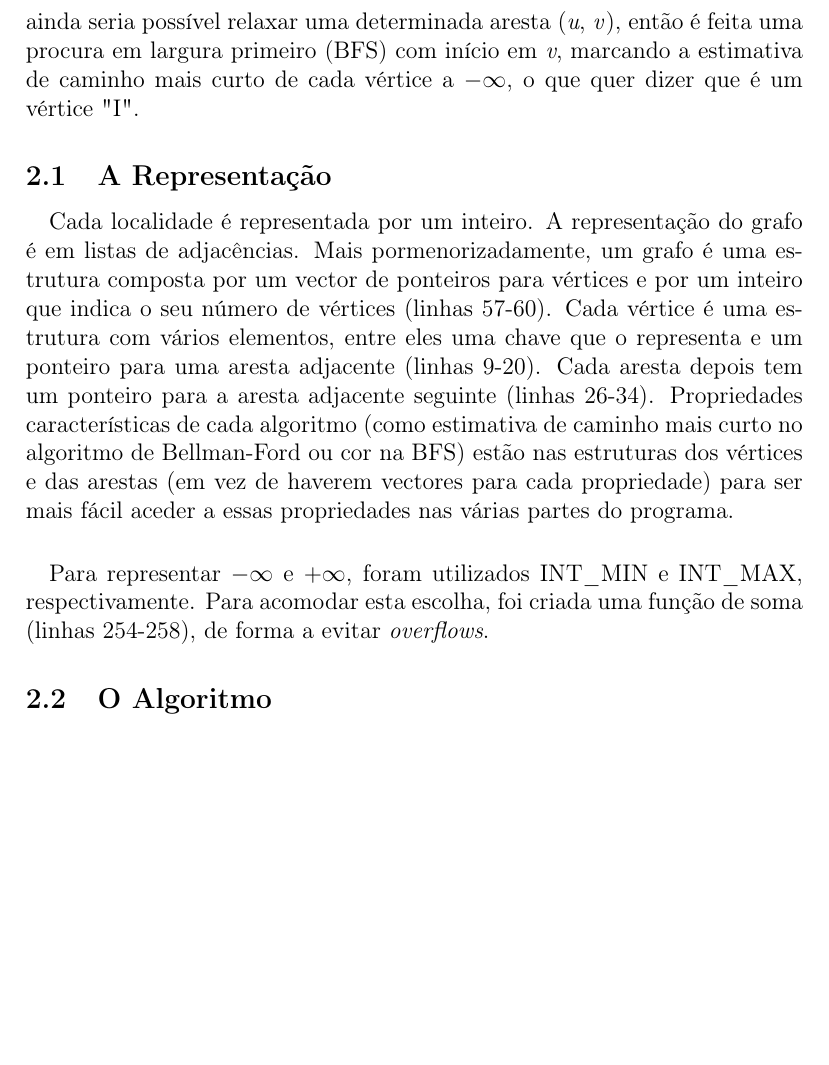
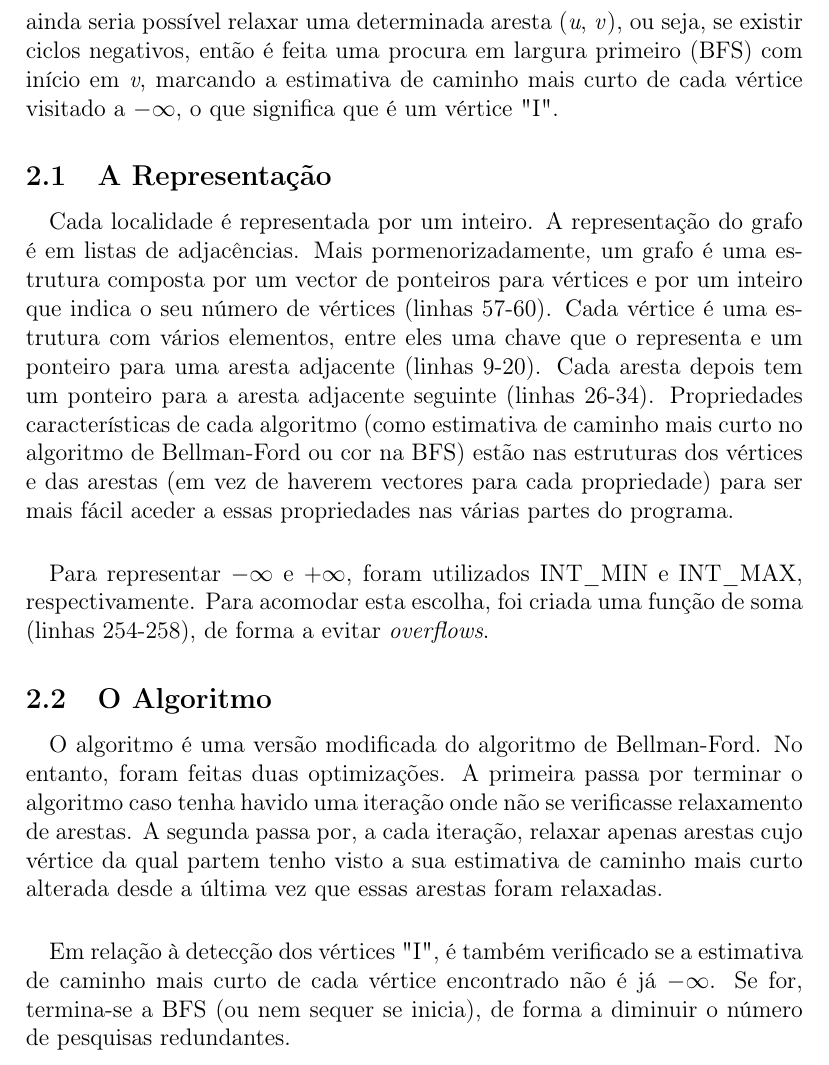
Before and after one commit to rodamber/asa-02, a LaTeX document (relatorio2.tex): part of page 2 of 3, cut so that both start at the same text, the shorter picture padded with empty space. Compiled offline with pdfLaTeX.

Commit message:
5th entry with 16 values

```diff
--- a/relatorio2.tex
+++ b/relatorio2.tex
@@ -43,10 +43,10 @@ O programa foi implementado em linguagem C.  A solução passa por executar o
 algoritmo de Bellman-Ford para caminhos mais curtos sobre um grafo cujos
 vértices representam as localidades e cujas arestas representam as conexões
 entre as localidades. No último ciclo do algoritmo, caso se verifique que ainda
-seria possível relaxar uma determinada aresta (\textit{u}, \textit{v}), então é
-feita uma procura em largura primeiro (BFS) com início em \textit{v}, marcando a
-estimativa de caminho mais curto de cada vértice a $-\infty$, o que quer dizer
-que é um vértice "I".
+seria possível relaxar uma determinada aresta (\textit{u}, \textit{v}), ou seja,
+se existir ciclos negativos, então é feita uma procura em largura primeiro (BFS)
+com início em \textit{v}, marcando a estimativa de caminho mais curto de cada
+vértice visitado a $-\infty$, o que significa que é um vértice "I".
 
 \subsection{A Representação}
 \paragraph{}
@@ -68,6 +68,17 @@ respectivamente. Para acomodar esta escolha, foi criada uma função de soma
 
 \subsection{O Algoritmo}
 \paragraph{}
+O algoritmo é uma versão modificada do algoritmo de Bellman-Ford. No entanto,
+foram feitas duas optimizações. A primeira passa por terminar o algoritmo caso
+tenha havido uma iteração onde não se verificasse relaxamento de arestas. A
+segunda passa por, a cada iteração, relaxar apenas arestas cujo vértice da qual
+partem tenho visto a sua estimativa de caminho mais curto alterada desde a
+última vez que essas arestas foram relaxadas.
+\paragraph{}
+Em relação à detecção dos vértices "I", é também verificado se a estimativa de
+caminho mais curto de cada vértice encontrado não é já $-\infty$.  Se for,
+termina-se a BFS (ou nem sequer se inicia), de forma a diminuir o número de
+pesquisas redundantes.
 
 \section{Análise Teórica}
 \subsection{Avaliação}
```
Also changed, not shown: 1 other file.
